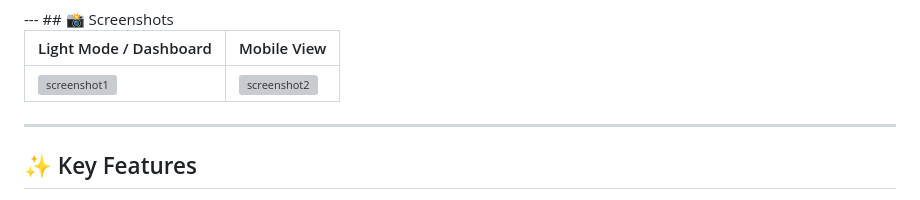
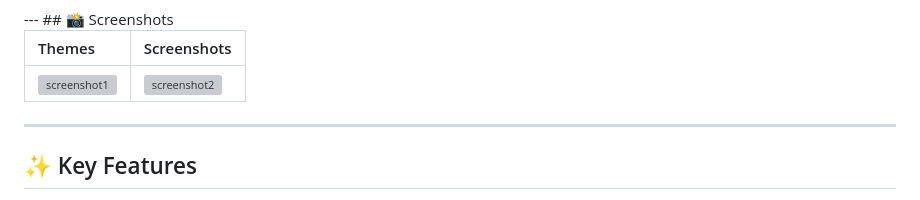
Before and after one commit to Deadly-ghost311/kronos-flow-studio, a Markdown page: README.md, the part around one of its changes. GitHub-like rendering; grey boxes are pictures that could not be loaded.

```diff
--- a/README.md
+++ b/README.md
@@ -16,7 +15,7 @@
 ---
 ## 📸 Screenshots
 
-| Light Mode / Dashboard | Mobile View |
+| Themes | Screenshots |
 | :--- | :--- |
 | ![screenshot1](path/to/screenshot1.png) | ![screenshot2](path/to/screenshot2.png) |
 
```
Also changed, not shown: other parts of README.md (+0 -1 lines).
